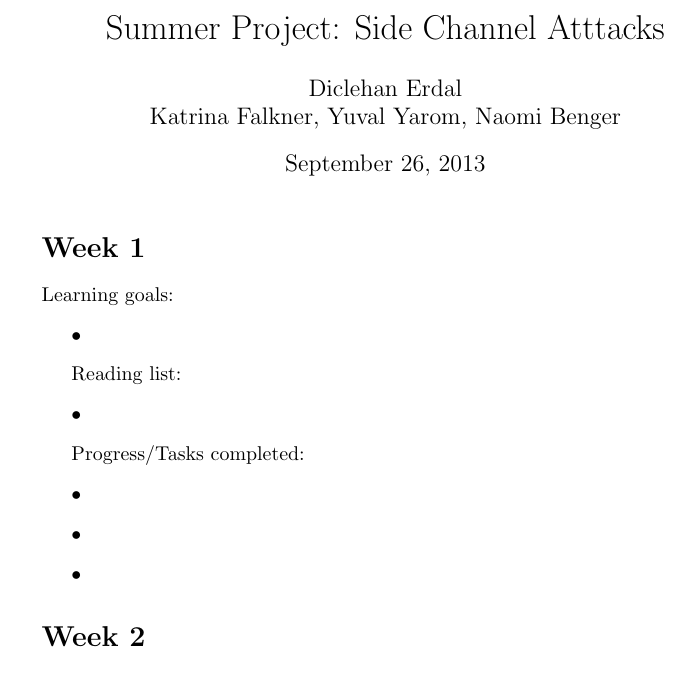
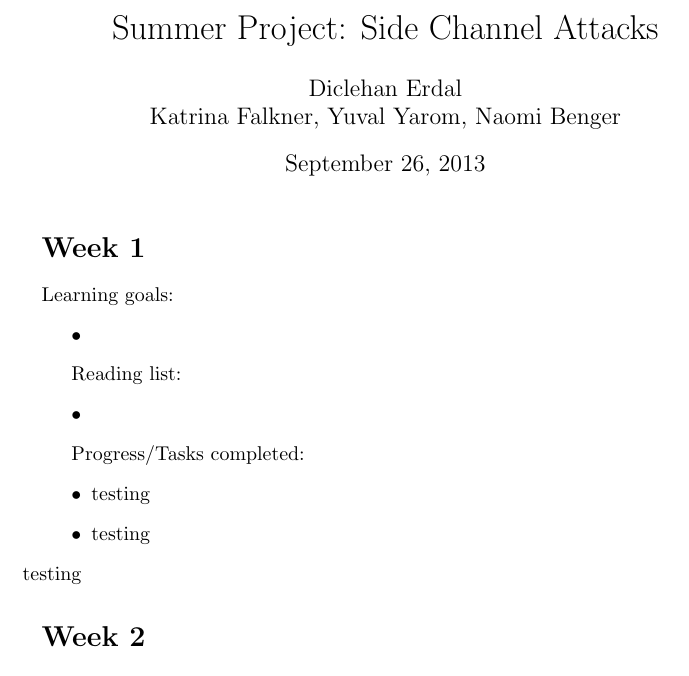
Before and after one commit to MinnieVB/Summer-Project--Side-Channel-Attacks, a LaTeX document (Progress report/progress.tex): part of the page, cut so that both start at the same text. Compiled offline with pdfLaTeX.

Commit message:
Playing around with Texmaker
I tried to modify the progress tex file via Texmaker. For some reason I
couldn't view the changes I made when I saved and "viewed" it as a PDF.

```diff
--- a/Progress report/progress.tex
+++ b/Progress report/progress.tex
@@ -11,7 +11,7 @@
 
 \begin{document}
 
-\title{Summer Project: Side Channel Atttacks}
+\title{Summer Project: Side Channel Attacks}
 \author{Diclehan Erdal\\ Katrina Falkner, Yuval Yarom, Naomi Benger}
 
 \maketitle
@@ -30,9 +30,9 @@ Reading list:
 
 Progress/Tasks completed:
 \begin{itemize}
-\item
-\item
-\item
+\item {testing}
+\item{testing}
+\item[testing]
 \end{itemize}
 
 
```
